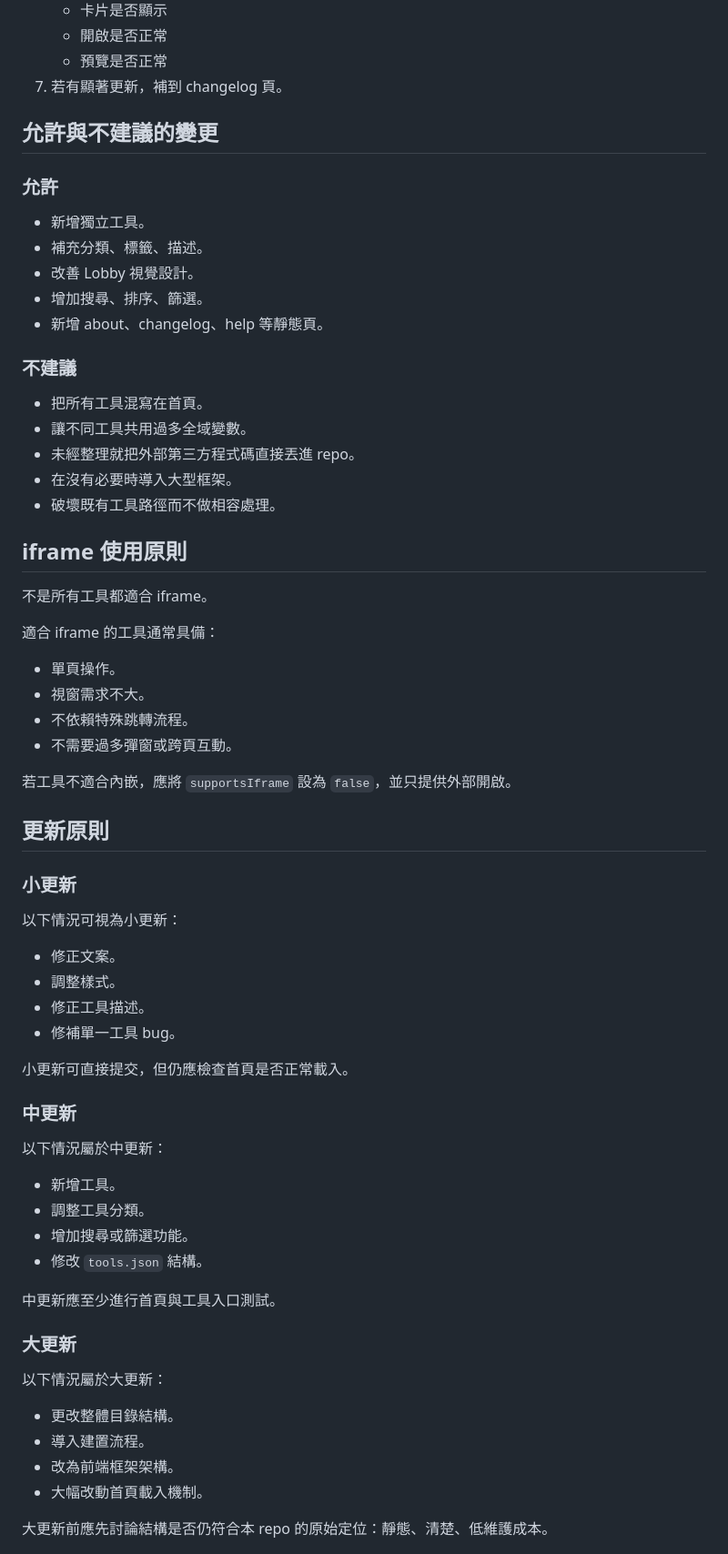
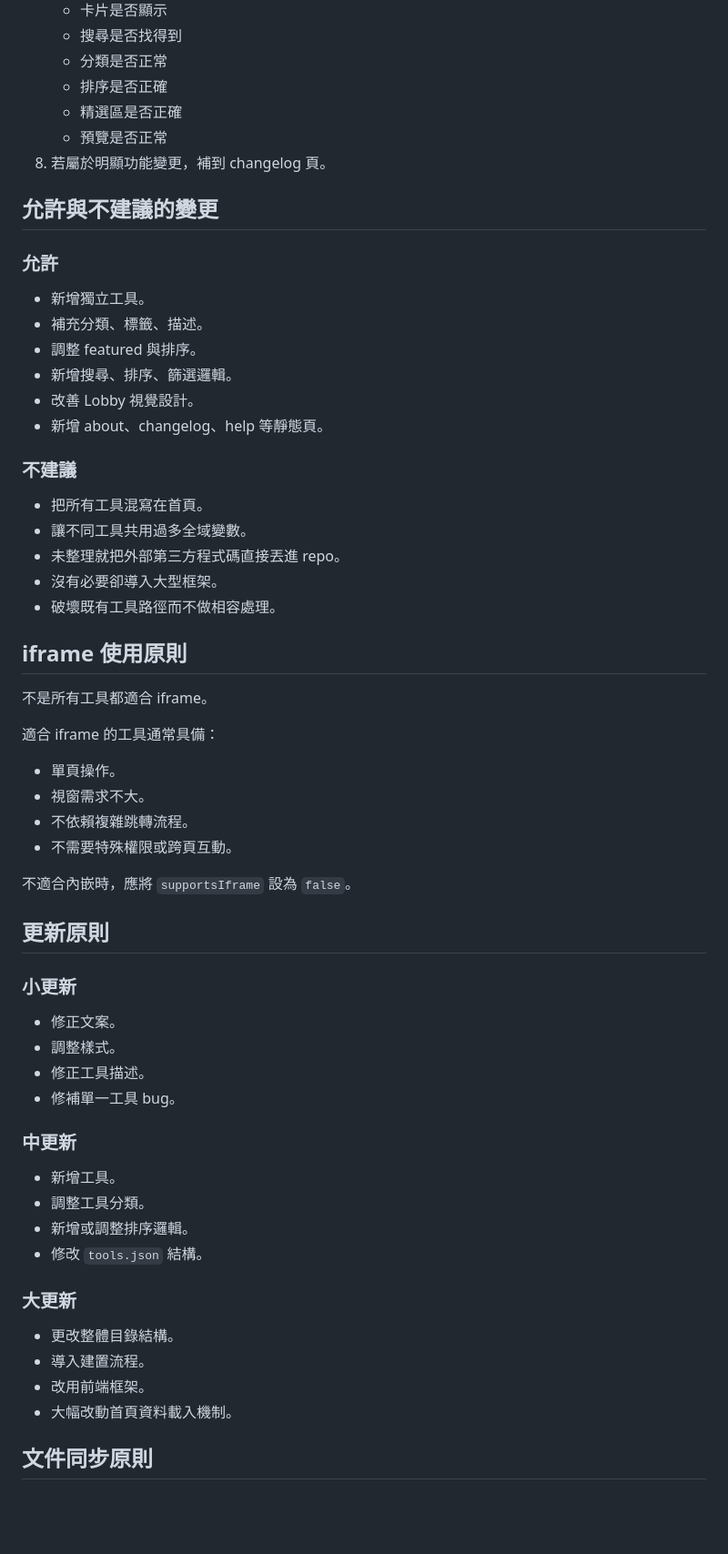
Before and after one commit to WizerdBaChe/my-HTML-Tools-Lobby, a Markdown page: docs/MAINTENANCE.md, the part around one of its changes. Shown at 91% size. GitHub-like rendering; blank space fills up the shorter version.

```diff
--- a/docs/MAINTENANCE.md
+++ b/docs/MAINTENANCE.md
@@ -122,7 +166,10 @@ Lobby 只負責：
    - 卡片是否顯示
-   - 開啟是否正常
+   - 搜尋是否找得到
+   - 分類是否正常
+   - 排序是否正確
+   - 精選區是否正確
    - 預覽是否正常
-7. 若有顯著更新，補到 changelog 頁。
+8. 若屬於明顯功能變更，補到 changelog 頁。
 
 ## 允許與不建議的變更
 
@@ -130,16 +177,17 @@ Lobby 只負責：
 
 - 新增獨立工具。
 - 補充分類、標籤、描述。
+- 調整 featured 與排序。
+- 新增搜尋、排序、篩選邏輯。
 - 改善 Lobby 視覺設計。
-- 增加搜尋、排序、篩選。
 - 新增 about、changelog、help 等靜態頁。
 
 ### 不建議
 
 - 把所有工具混寫在首頁。
 - 讓不同工具共用過多全域變數。
-- 未經整理就把外部第三方程式碼直接丟進 repo。
-- 在沒有必要時導入大型框架。
+- 未整理就把外部第三方程式碼直接丟進 repo。
+- 沒有必要卻導入大型框架。
 - 破壞既有工具路徑而不做相容處理。
 
 ## iframe 使用原則
@@ -150,43 +198,33 @@ Lobby 只負責：
 
 - 單頁操作。
 - 視窗需求不大。
-- 不依賴特殊跳轉流程。
-- 不需要過多彈窗或跨頁互動。
+- 不依賴複雜跳轉流程。
+- 不需要特殊權限或跨頁互動。
 
-若工具不適合內嵌，應將 `supportsIframe` 設為 `false`，並只提供外部開啟。
+不適合內嵌時，應將 `supportsIframe` 設為 `false`。
 
 ## 更新原則
 
 ### 小更新
-
-以下情況可視為小更新：
 
 - 修正文案。
 - 調整樣式。
 - 修正工具描述。
 - 修補單一工具 bug。
 
-小更新可直接提交，但仍應檢查首頁是否正常載入。
-
 ### 中更新
-
-以下情況屬於中更新：
 
 - 新增工具。
 - 調整工具分類。
-- 增加搜尋或篩選功能。
+- 新增或調整排序邏輯。
 - 修改 `tools.json` 結構。
-
-中更新應至少進行首頁與工具入口測試。
 
 ### 大更新
 
-以下情況屬於大更新：
-
 - 更改整體目錄結構。
 - 導入建置流程。
-- 改為前端框架架構。
-- 大幅改動首頁載入機制。
+- 改用前端框架。
+- 大幅改動首頁資料載入機制。
 
-大更新前應先討論結構是否仍符合本 repo 的原始定位：靜態、清楚、低維護成本。
+## 文件同步原則
 
```
Also changed, not shown: other parts of docs/MAINTENANCE.md (+77 -57 lines).
